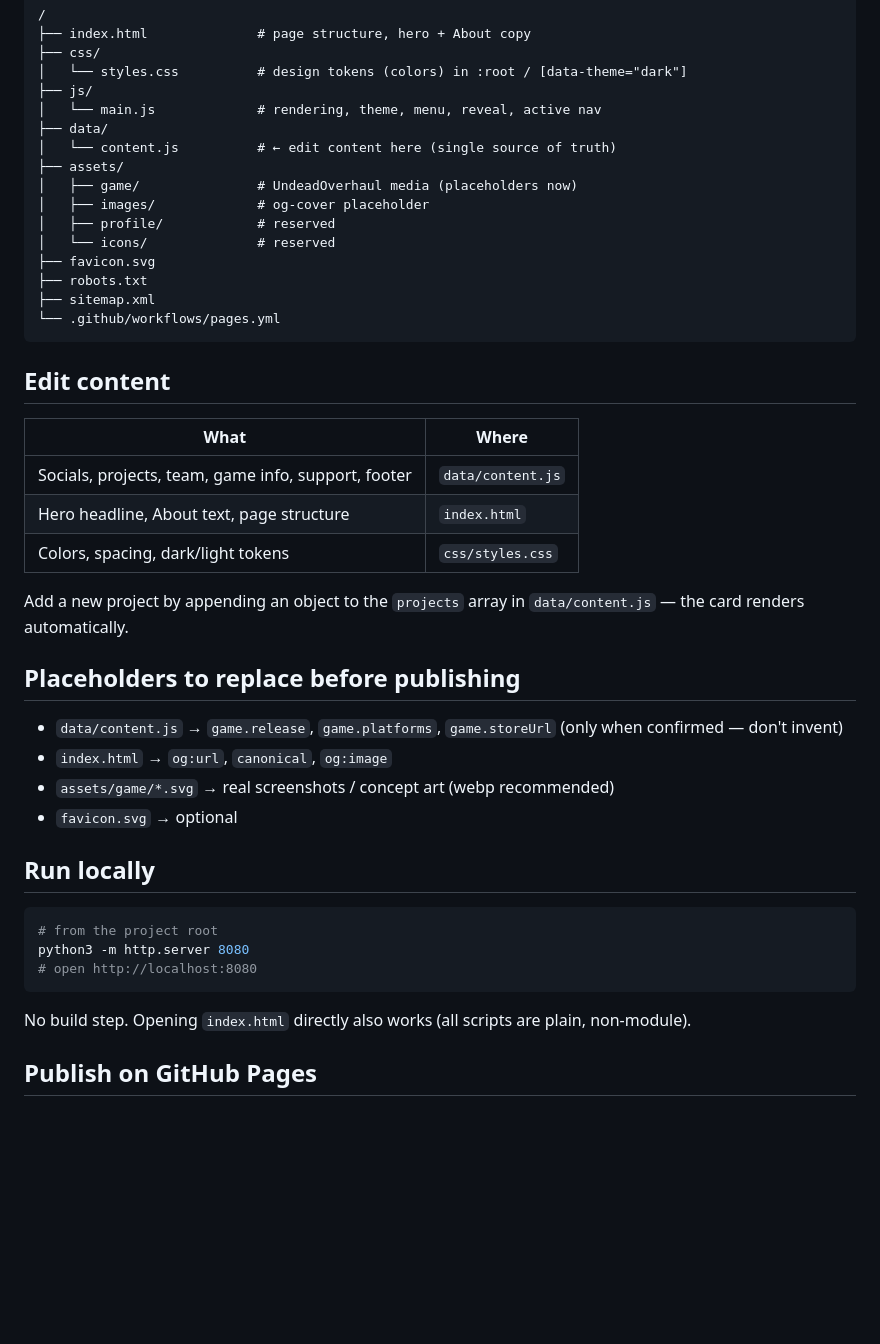
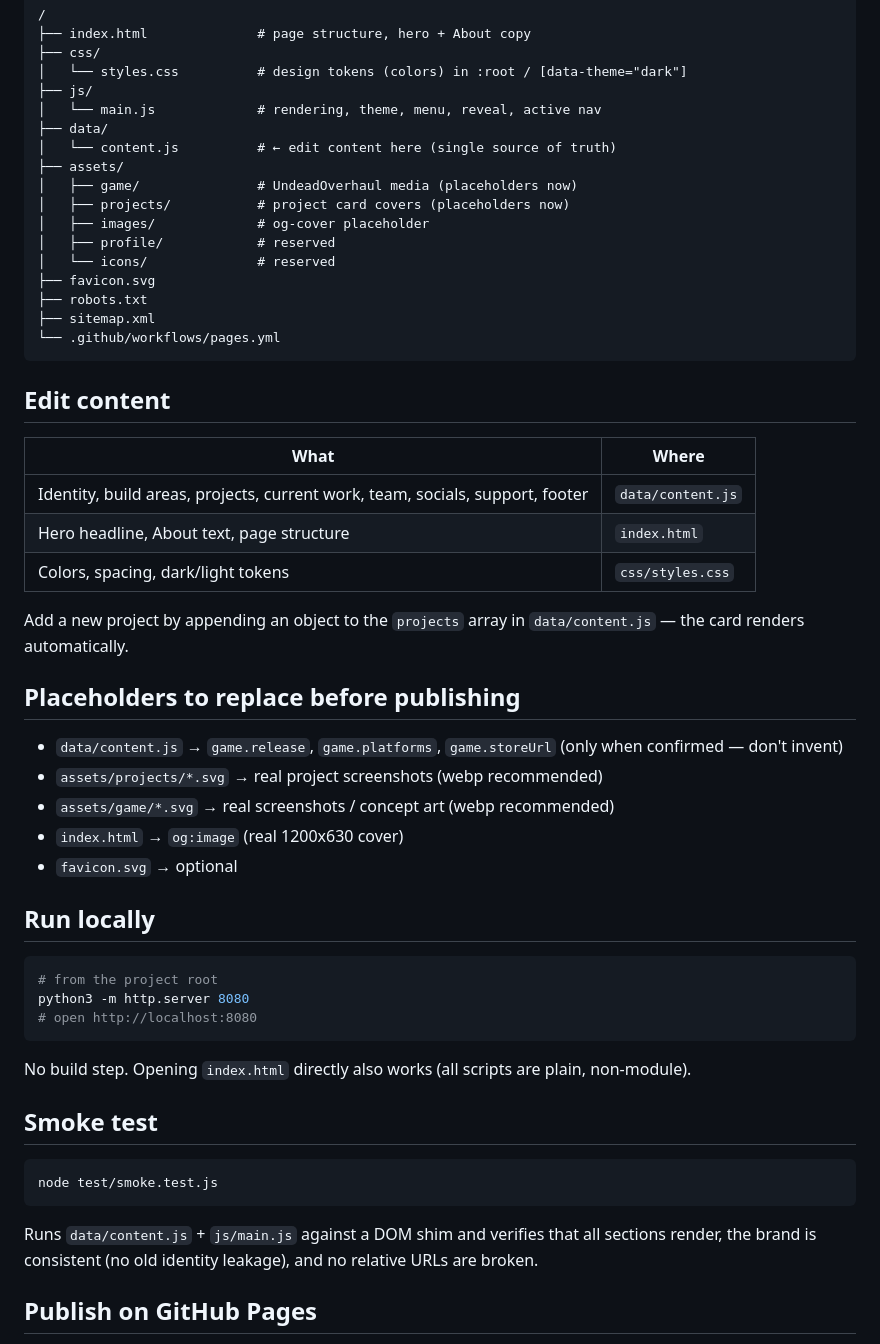
Before and after one commit to EryyynIT/personal-hub, a Markdown page: README.md, the part around one of its changes. GitHub-like rendering; blank space fills up the shorter version.

````diff
--- a/README.md
+++ b/README.md
@@ -39,6 +47,7 @@ Michael / Developer
 │   └── content.js          # ← edit content here (single source of truth)
 ├── assets/
 │   ├── game/               # UndeadOverhaul media (placeholders now)
+│   ├── projects/           # project card covers (placeholders now)
 │   ├── images/             # og-cover placeholder
 │   ├── profile/            # reserved
 │   └── icons/              # reserved
@@ -52,7 +61,7 @@ Michael / Developer
 
 | What                | Where                                              |
 | ------------------- | -------------------------------------------------- |
-| Socials, projects, team, game info, support, footer | `data/content.js` |
+| Identity, build areas, projects, current work, team, socials, support, footer | `data/content.js` |
 | Hero headline, About text, page structure | `index.html` |
 | Colors, spacing, dark/light tokens | `css/styles.css` |
 
@@ -61,8 +70,9 @@ Add a new project by appending an object to the `projects` array in `data/conten
 ## Placeholders to replace before publishing
 
 - `data/content.js` → `game.release`, `game.platforms`, `game.storeUrl` (only when confirmed — don't invent)
-- `index.html` → `og:url`, `canonical`, `og:image`
+- `assets/projects/*.svg` → real project screenshots (webp recommended)
 - `assets/game/*.svg` → real screenshots / concept art (webp recommended)
+- `index.html` → `og:image` (real 1200x630 cover)
 - `favicon.svg` → optional
 
 ## Run locally
@@ -74,6 +84,14 @@ python3 -m http.server 8080
 ```
 
 No build step. Opening `index.html` directly also works (all scripts are plain, non-module).
+
+## Smoke test
+
+```bash
+node test/smoke.test.js
+```
+
+Runs `data/content.js` + `js/main.js` against a DOM shim and verifies that all sections render, the brand is consistent (no old identity leakage), and no relative URLs are broken.
 
 ## Publish on GitHub Pages
 
````
Also changed, not shown: other parts of README.md (+16 -8 lines).
